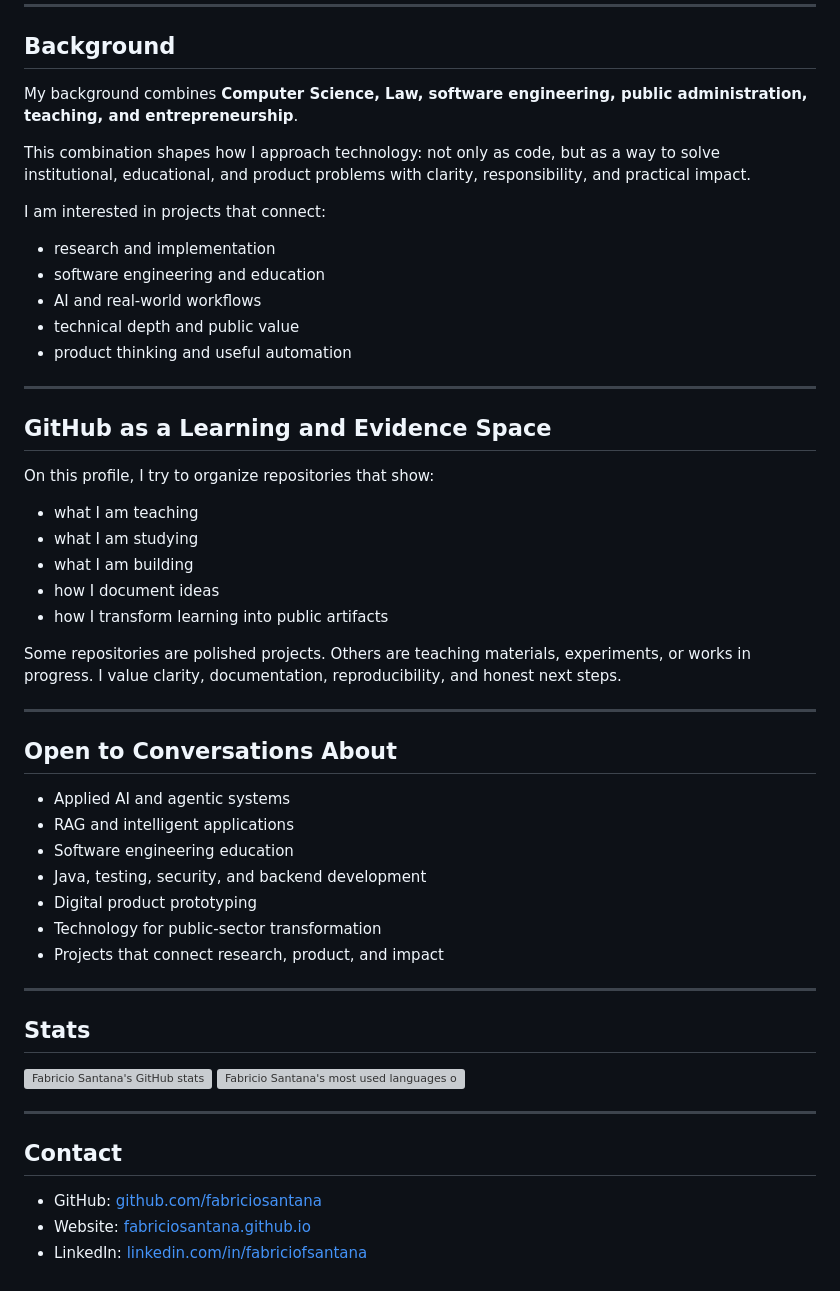
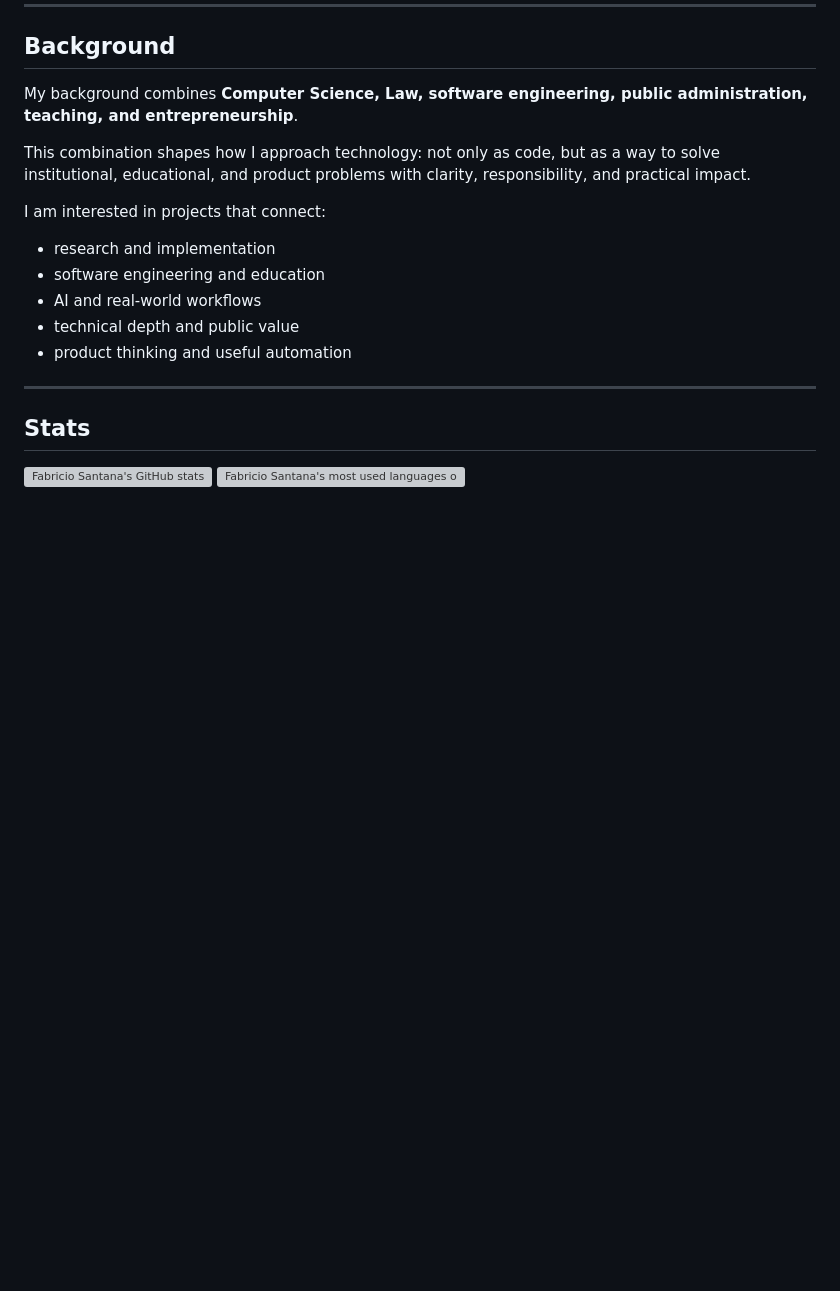
Before and after one commit to fabriciosantana/fabriciosantana, a Markdown page: README.md, the part around the change. Rendered like a GitHub page; blank space fills up the shorter version; grey boxes are pictures that could not be loaded.

Commit message:
Remove sections on learning and conversation topics
Removed sections about GitHub as a learning space and open conversations.

```diff
--- a/README.md
+++ b/README.md
@@ -104,43 +104,9 @@ I am interested in projects that connect:
 
 ---
 
-## GitHub as a Learning and Evidence Space
-
-On this profile, I try to organize repositories that show:
-
-- what I am teaching
-- what I am studying
-- what I am building
-- how I document ideas
-- how I transform learning into public artifacts
-
-Some repositories are polished projects. Others are teaching materials, experiments, or works in progress. I value clarity, documentation, reproducibility, and honest next steps.
-
----
-
-## Open to Conversations About
-
-- Applied AI and agentic systems
-- RAG and intelligent applications
-- Software engineering education
-- Java, testing, security, and backend development
-- Digital product prototyping
-- Technology for public-sector transformation
-- Projects that connect research, product, and impact
-
----
-
 ## Stats
 
 <p>
   <img height="165" src="https://github-readme-stats.vercel.app/api?username=fabriciosantana&show_icons=true&hide_title=true&hide_border=true&theme=default" alt="Fabricio Santana's GitHub stats" />
   <img height="165" src="https://github-readme-stats.vercel.app/api/top-langs/?username=fabriciosantana&layout=compact&hide_title=true&hide_border=true&langs_count=6" alt="Fabricio Santana's most used languages on GitHub" />
 </p>
-
----
-
-## Contact
-
-- GitHub: [github.com/fabriciosantana](https://github.com/fabriciosantana)
-- Website: [fabriciosantana.github.io](https://fabriciosantana.github.io)
-- LinkedIn: [linkedin.com/in/fabriciofsantana](https://linkedin.com/in/fabriciofsantana)
```
